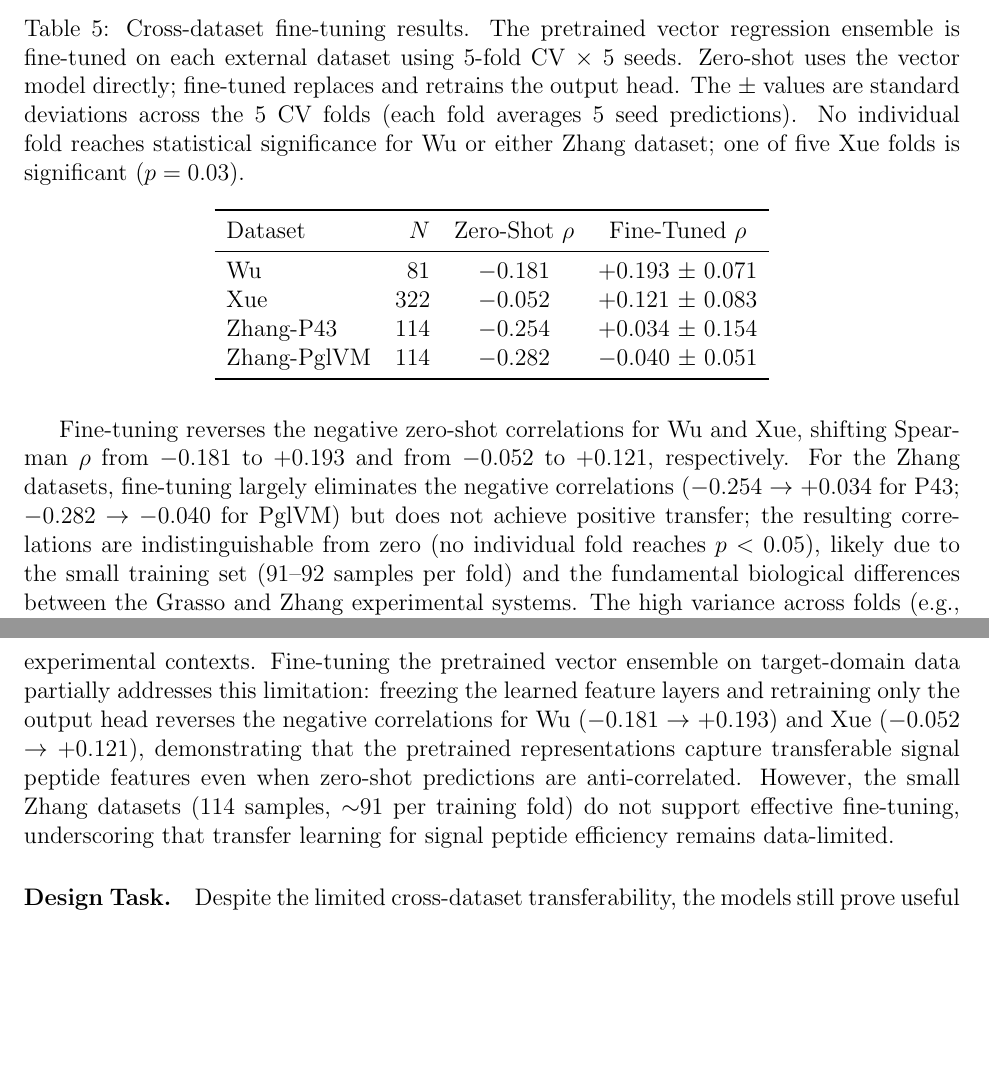
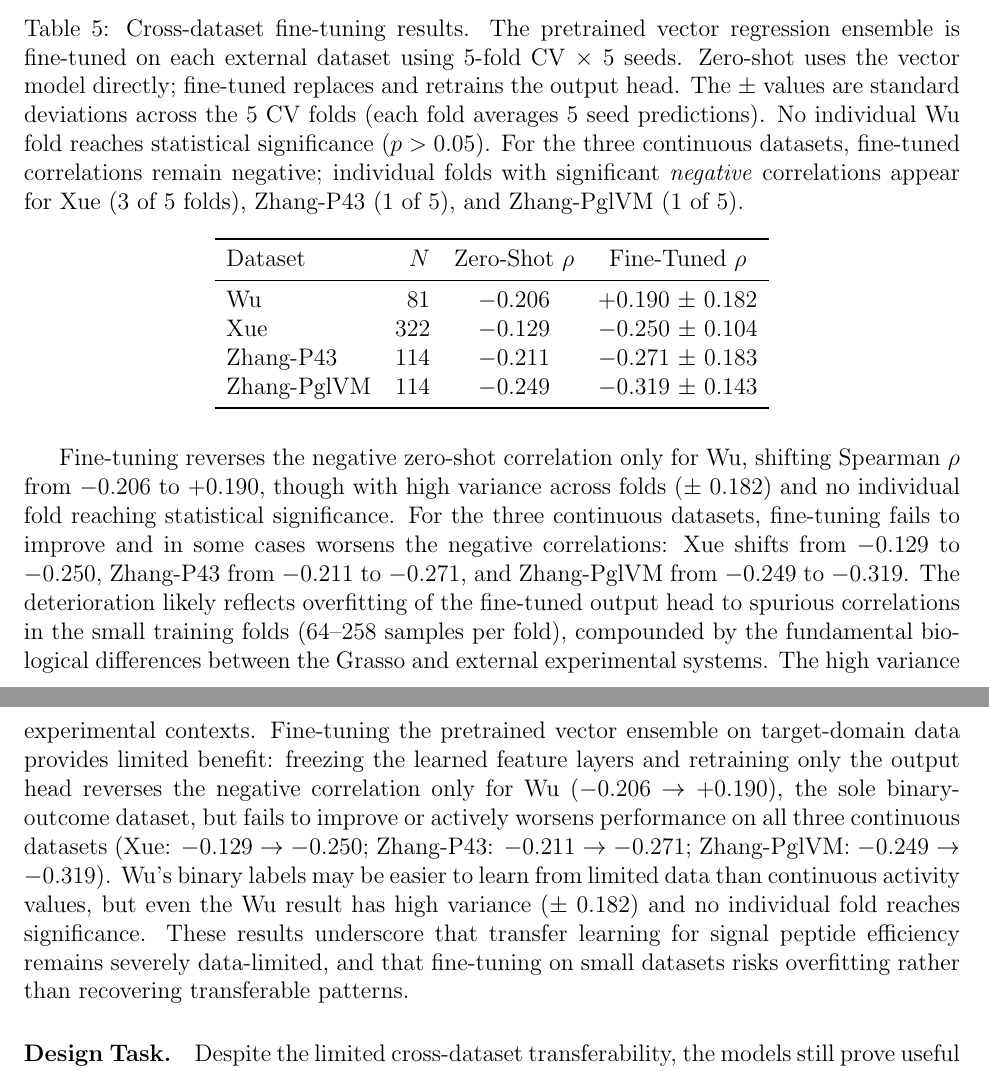
Before and after one commit to Mehak-W/signal-peptide-experiments, a LaTeX paper (paper/main.tex): two parts of pages 13 and 17 of 25, joined at a grey line, cut so that both start at the same text, the shorter picture padded with empty space. Compiled offline with pdfLaTeX.

Commit message:
Update fine-tuning results with corrected Grasso scaler — only Wu shows positive transfer

```diff
--- a/paper/main.tex
+++ b/paper/main.tex
@@ -398,30 +398,32 @@ Table~\ref{tab:cross} because they come from the vector ensemble rather than the
 \caption{Cross-dataset fine-tuning results. The pretrained vector regression ensemble is
 fine-tuned on each external dataset using 5-fold CV $\times$ 5 seeds. Zero-shot uses the
 vector model directly; fine-tuned replaces and retrains the output head.
-The $\pm$ values are standard deviations across the 5 CV folds (each fold averages 5 seed predictions). No individual fold reaches statistical significance for Wu or either Zhang dataset; one of five Xue folds is significant ($p = 0.03$).}
+The $\pm$ values are standard deviations across the 5 CV folds (each fold averages 5 seed predictions). No individual Wu fold reaches statistical significance ($p > 0.05$). For the three continuous datasets, fine-tuned correlations remain negative; individual folds with significant \emph{negative} correlations appear for Xue (3 of 5 folds), Zhang-P43 (1 of 5), and Zhang-PglVM (1 of 5).}
 \label{tab:finetune}
 \begin{tabular}{lrcc}
 \toprule
 Dataset & $N$ & Zero-Shot $\rho$ & Fine-Tuned $\rho$ \\
 \midrule
-Wu & 81 & $-$0.181 & $+$0.193 $\pm$ 0.071 \\
-Xue & 322 & $-$0.052 & $+$0.121 $\pm$ 0.083 \\
-Zhang-P43 & 114 & $-$0.254 & $+$0.034 $\pm$ 0.154 \\
-Zhang-PglVM & 114 & $-$0.282 & $-$0.040 $\pm$ 0.051 \\
+Wu & 81 & $-$0.206 & $+$0.190 $\pm$ 0.182 \\
+Xue & 322 & $-$0.129 & $-$0.250 $\pm$ 0.104 \\
+Zhang-P43 & 114 & $-$0.211 & $-$0.271 $\pm$ 0.183 \\
+Zhang-PglVM & 114 & $-$0.249 & $-$0.319 $\pm$ 0.143 \\
 \bottomrule
 \end{tabular}
 \end{table}
 
-Fine-tuning reverses the negative zero-shot correlations for Wu and Xue, shifting
-Spearman $\rho$ from $-$0.181 to $+$0.193 and from $-$0.052 to $+$0.121, respectively.
-For the Zhang datasets, fine-tuning largely eliminates the negative correlations ($-$0.254 $\to$ $+$0.034
-for P43; $-$0.282 $\to$ $-$0.040 for PglVM) but does not achieve positive transfer;
-the resulting correlations are indistinguishable from zero (no individual fold reaches $p < 0.05$),
-likely due to the small training set (91--92 samples per fold) and the fundamental
-biological differences between the Grasso and Zhang experimental systems.
-The high variance across folds (e.g., Zhang-P43 $\pm$ 0.154) reflects the instability
-of fine-tuning on small datasets.
-Figure~\ref{fig:finetune} visualizes the zero-shot to fine-tuned improvement.
+Fine-tuning reverses the negative zero-shot correlation only for Wu, shifting
+Spearman $\rho$ from $-$0.206 to $+$0.190, though with high variance across folds ($\pm$ 0.182)
+and no individual fold reaching statistical significance.
+For the three continuous datasets, fine-tuning fails to improve and in some cases worsens
+the negative correlations: Xue shifts from $-$0.129 to $-$0.250, Zhang-P43 from $-$0.211 to $-$0.271,
+and Zhang-PglVM from $-$0.249 to $-$0.319.
+The deterioration likely reflects overfitting of the fine-tuned output head to spurious
+correlations in the small training folds (64--258 samples per fold),
+compounded by the fundamental biological differences between the Grasso and external experimental systems.
+The high variance across folds (e.g., Wu $\pm$ 0.182, Zhang-P43 $\pm$ 0.183) underscores
+the instability of fine-tuning on limited data.
+Figure~\ref{fig:finetune} visualizes the zero-shot versus fine-tuned performance.
 
 \begin{figure}[H]
     \centering
@@ -510,14 +512,16 @@ The correlations are not merely absent ($\rho \approx 0$) but actively negative,
 A signal peptide optimized for $\beta$-glucuronidase secretion in \textit{B.\ subtilis} may be poorly suited for xylanase production in the same organism, let alone for enzyme secretion in \textit{E.\ coli} or \textit{S.\ cerevisiae}.
 The Zhang cross-promoter analysis provides complementary evidence: the same 114 signal peptides correlate at $r = 0.977$ across two promoters, confirming that signal peptide rankings are partially conserved within a system but not across systems.
 In practice, this means models for signal peptide optimization need to be trained on task-specific data rather than transferred across experimental contexts.
-Fine-tuning the pretrained vector ensemble on target-domain data partially addresses this
-limitation: freezing the learned feature layers and retraining only the output head reverses
-the negative correlations for Wu ($-$0.181 $\to$ $+$0.193) and Xue ($-$0.052 $\to$ $+$0.121),
-demonstrating that the pretrained representations capture transferable signal peptide features
-even when zero-shot predictions are anti-correlated.
-However, the small Zhang datasets (114 samples, $\sim$91 per training fold) do not support
-effective fine-tuning, underscoring that transfer learning for signal peptide efficiency remains
-data-limited.
+Fine-tuning the pretrained vector ensemble on target-domain data provides limited benefit:
+freezing the learned feature layers and retraining only the output head reverses
+the negative correlation only for Wu ($-$0.206 $\to$ $+$0.190), the sole binary-outcome dataset,
+but fails to improve or actively worsens performance on all three continuous datasets
+(Xue: $-$0.129 $\to$ $-$0.250; Zhang-P43: $-$0.211 $\to$ $-$0.271; Zhang-PglVM: $-$0.249 $\to$ $-$0.319).
+Wu's binary labels may be easier to learn from limited data than continuous activity values,
+but even the Wu result has high variance ($\pm$ 0.182) and no individual fold reaches significance.
+These results underscore that transfer learning for signal peptide efficiency remains
+severely data-limited, and that fine-tuning on small datasets risks overfitting rather than recovering
+transferable patterns.
 
 \paragraph{Design Task.}
 Despite the limited cross-dataset transferability, the models still prove useful within the Grasso experimental system.
```
Also changed, not shown: figures/cross_dataset_finetuning.png, paper/main.tex (4 more changed lines), 2 other files.
